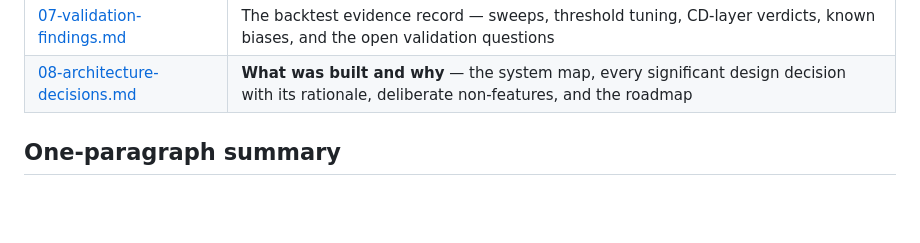
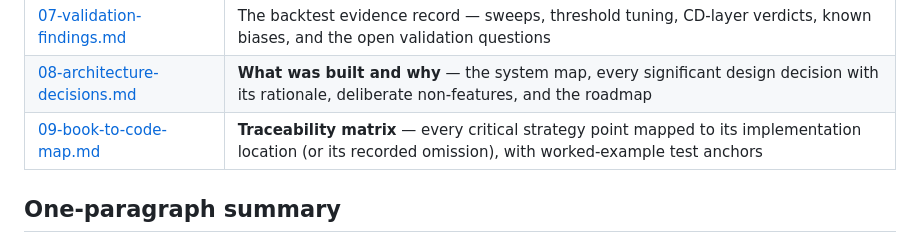
Before and after one commit to Ja-Ta/optionstrader, a Markdown page: docs/README.md, the part around the change. GitHub-like rendering; blank space fills up the shorter version.

```diff
--- a/docs/README.md
+++ b/docs/README.md
@@ -14,6 +14,7 @@ Deep-dive analysis of the reference strategy (Samir Elias, *Generate Thousands i
 | [06-screening-module.md](06-screening-module.md) | **Extension (not from the book):** the 20/20/20 capability screen for long-term candidates — including the feasibility finding that reshaped it |
 | [07-validation-findings.md](07-validation-findings.md) | The backtest evidence record — sweeps, threshold tuning, CD-layer verdicts, known biases, and the open validation questions |
 | [08-architecture-decisions.md](08-architecture-decisions.md) | **What was built and why** — the system map, every significant design decision with its rationale, deliberate non-features, and the roadmap |
+| [09-book-to-code-map.md](09-book-to-code-map.md) | **Traceability matrix** — every critical strategy point mapped to its implementation location (or its recorded omission), with worked-example test anchors |
 
 ## One-paragraph summary
 
```
Also changed, not shown: CLAUDE.md (+1 -0 lines), docs/09-book-to-code-map.md (added, +142 -0 lines).
